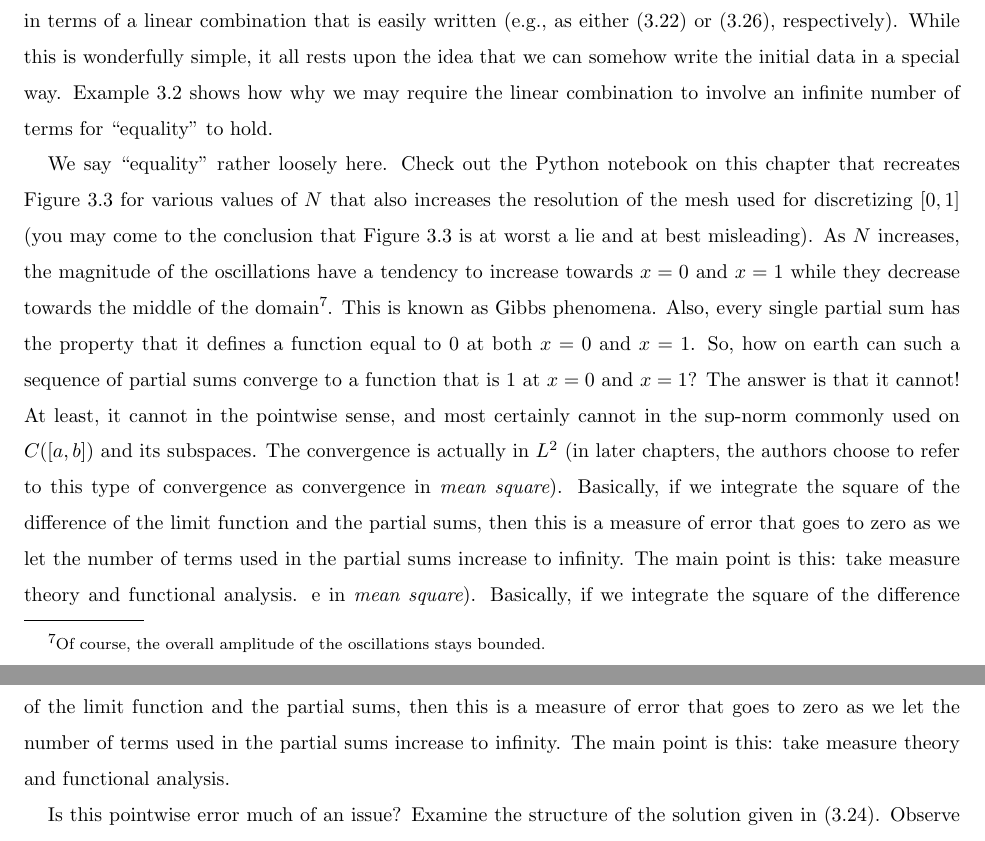
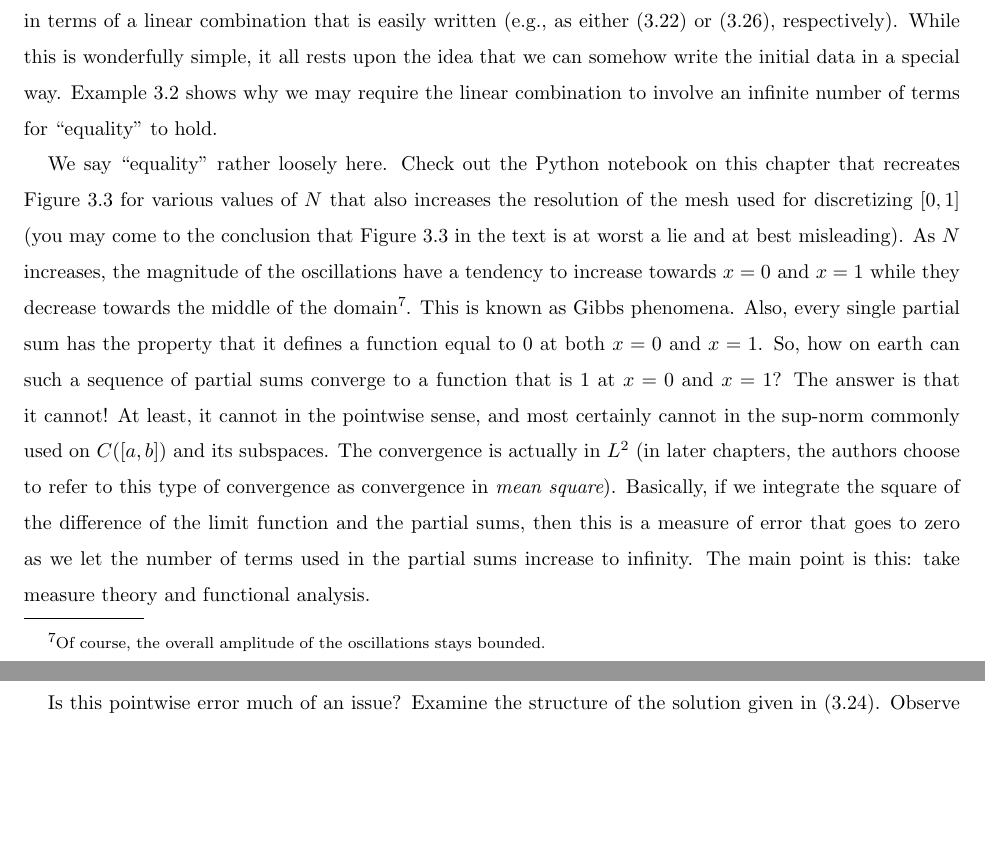
Before and after one commit to CU-Denver-Comp-Math/Math5733, a LaTeX paper (Lectures/ChapterSummaries/Chp3/Chp3-Summary.tex): two parts of pages 3 and 4 of 5 before the commit and two parts of pages 3 and 4 of 4 after it, joined at a grey line, cut so that both start at the same text, the shorter picture padded with empty space. Compiled offline with pdfLaTeX.

Commit message:
Updating for Sp22

```diff
--- a/Lectures/ChapterSummaries/Chp3/Chp3-Summary.tex
+++ b/Lectures/ChapterSummaries/Chp3/Chp3-Summary.tex
@@ -156,10 +156,10 @@ In part (c) of that exercise, we saw that the linear combination of solutions to
 
 In this section, we see that if we can write the initial data as a linear combination of the spatial basis functions (e.g., as either (3.21) or (3.25)), then the solution to the heat equation is immediately given also in terms of a linear combination that is easily written (e.g., as either (3.22) or (3.26), respectively).
 While this is wonderfully simple, it all rests upon the idea that we can somehow write the initial data in a special way.
-Example 3.2 shows how why we may require the linear combination to involve an infinite number of terms for ``equality'' to hold.
+Example 3.2 shows why we may require the linear combination to involve an infinite number of terms for ``equality'' to hold.
 
 We say ``equality'' rather loosely here.
-Check out the Python notebook on this chapter that recreates Figure 3.3 for various values of $N$ that also increases the resolution of the mesh used for discretizing $[0,1]$ (you may come to the conclusion that Figure 3.3 is at worst a lie and at best misleading).
+Check out the Python notebook on this chapter that recreates Figure 3.3 for various values of $N$ that also increases the resolution of the mesh used for discretizing $[0,1]$ (you may come to the conclusion that Figure 3.3 in the text is at worst a lie and at best misleading).
 As $N$ increases, the magnitude of the oscillations have a tendency to increase towards $x=0$ and $x=1$ while they decrease towards the middle of the domain\footnote{Of course, the overall amplitude of the oscillations stays bounded.}.
 This is known as Gibbs phenomena.
 Also, every single partial sum has the property that it defines a function equal to $0$ at both $x=0$ and $x=1$.
@@ -167,8 +167,6 @@ So, how on earth can such a sequence of partial sums converge to a function that
 The answer is that it cannot!
 At least, it cannot in the pointwise sense, and most certainly cannot in the $\sup$-norm commonly used on $C([a,b])$ and its subspaces.
 The convergence is actually in $L^2$ (in later chapters, the authors choose to refer to this type of convergence as convergence in {\em mean square}).
-Basically, if we integrate the square of the difference of the limit function and the partial sums, then this is a measure of error that goes to zero as we let the number of terms used in the partial sums increase to infinity.
-The main point is this: take measure theory and functional analysis. e in {\em mean square}).
 Basically, if we integrate the square of the difference of the limit function and the partial sums, then this is a measure of error that goes to zero as we let the number of terms used in the partial sums increase to infinity.
 The main point is this: take measure theory and functional analysis.
 
```
Also changed, not shown: 2 other files.
